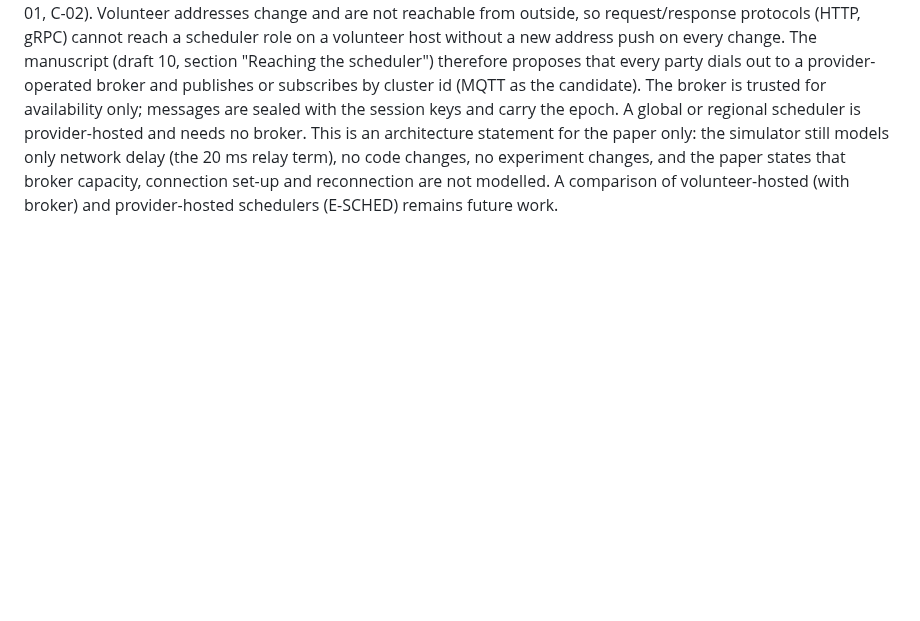
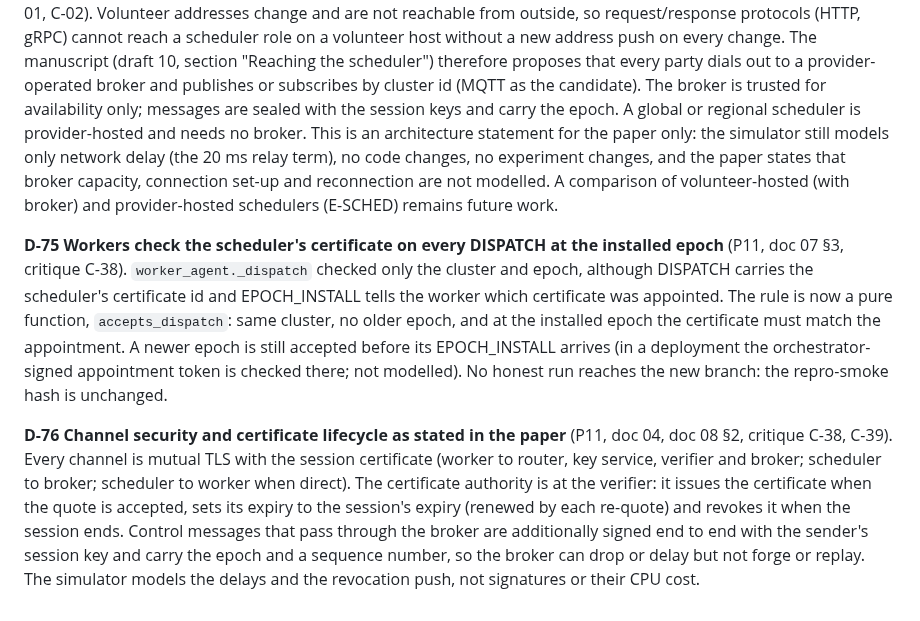
Before and after one commit to aalhadsawane/VOSS, a Markdown page: docs/DECISIONS.md, the part around the change. GitHub-like rendering; blank space fills up the shorter version.

Commit message:
docs: D-75 (dispatch certificate check), D-76 (mTLS and certificate lifecycle)
Co-Authored-By: Claude Opus 5.5 <noreply@anthropic.com>
Claude-Session: https://claude.ai/code/session_01JprzBEqCMcf4VoN8TnoW93

```diff
--- a/docs/DECISIONS.md
+++ b/docs/DECISIONS.md
@@ -493,3 +493,16 @@ messages are sealed with the session keys and carry the epoch. A global or regio
 architecture statement for the paper only: the simulator still models only network delay (the 20 ms relay term), no code changes, no
 experiment changes, and the paper states that broker capacity, connection set-up and reconnection are not modelled. A comparison of
 volunteer-hosted (with broker) and provider-hosted schedulers (E-SCHED) remains future work.
+
+**D-75 Workers check the scheduler's certificate on every DISPATCH at the installed epoch** (P11, doc 07 §3, critique C-38). `worker_agent._dispatch`
+checked only the cluster and epoch, although DISPATCH carries the scheduler's certificate id and EPOCH_INSTALL tells the worker which certificate was
+appointed. The rule is now a pure function, `accepts_dispatch`: same cluster, no older epoch, and at the installed epoch the certificate must match
+the appointment. A newer epoch is still accepted before its EPOCH_INSTALL arrives (in a deployment the orchestrator-signed appointment token is
+checked there; not modelled). No honest run reaches the new branch: the repro-smoke hash is unchanged.
+
+**D-76 Channel security and certificate lifecycle as stated in the paper** (P11, doc 04, doc 08 §2, critique C-38, C-39). Every channel is mutual
+TLS with the session certificate (worker to router, key service, verifier and broker; scheduler to broker; scheduler to worker when direct). The
+certificate authority is at the verifier: it issues the certificate when the quote is accepted, sets its expiry to the session's expiry (renewed
+by each re-quote) and revokes it when the session ends. Control messages that pass through the broker are additionally signed end to end with the
+sender's session key and carry the epoch and a sequence number, so the broker can drop or delay but not forge or replay. The simulator models the
+delays and the revocation push, not signatures or their CPU cost.
```
